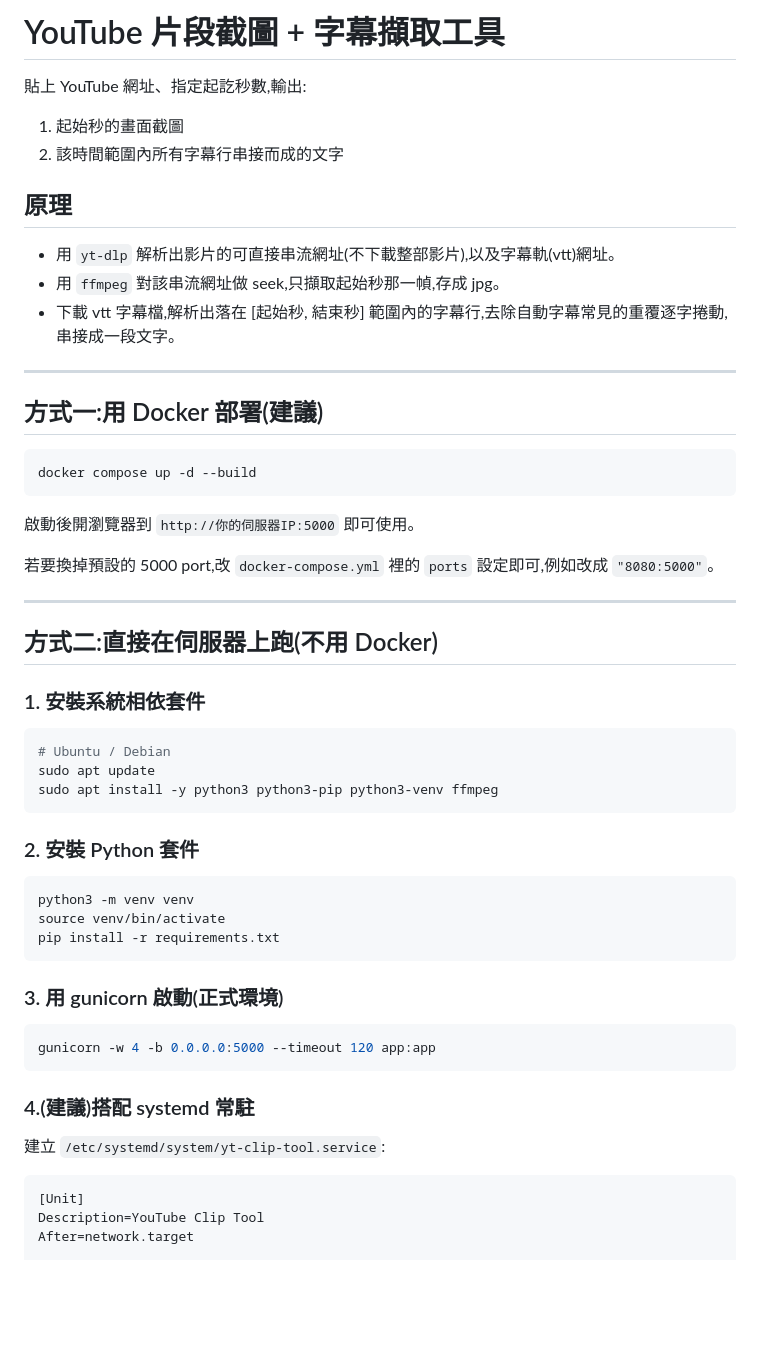
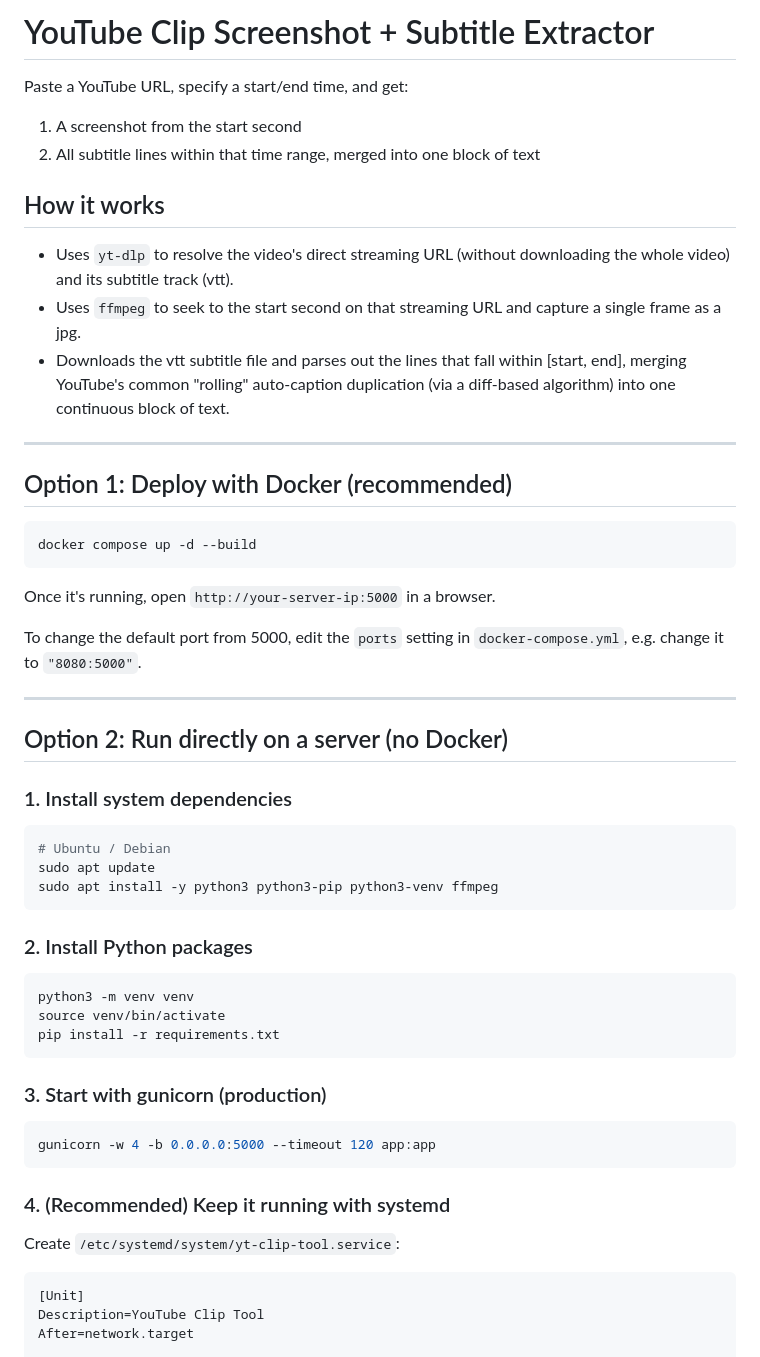
Before and after one commit to ckwangt/yt-clip-tool, a Markdown page: README.md, the part around one of its changes. GitHub-like rendering; blank space fills up the shorter version.

Commit message:
Translate README to English

````diff
--- a/README.md
+++ b/README.md
@@ -1,32 +1,32 @@
-# YouTube 片段截圖 + 字幕擷取工具
+# YouTube Clip Screenshot + Subtitle Extractor
 
-貼上 YouTube 網址、指定起訖秒數,輸出:
-1. 起始秒的畫面截圖
-2. 該時間範圍內所有字幕行串接而成的文字
+Paste a YouTube URL, specify a start/end time, and get:
+1. A screenshot from the start second
+2. All subtitle lines within that time range, merged into one block of text
 
-## 原理
+## How it works
 
-- 用 `yt-dlp` 解析出影片的可直接串流網址(不下載整部影片),以及字幕軌(vtt)網址。
-- 用 `ffmpeg` 對該串流網址做 seek,只擷取起始秒那一幀,存成 jpg。
-- 下載 vtt 字幕檔,解析出落在 [起始秒, 結束秒] 範圍內的字幕行,去除自動字幕常見的重覆逐字捲動,串接成一段文字。
+- Uses `yt-dlp` to resolve the video's direct streaming URL (without downloading the whole video) and its subtitle track (vtt).
+- Uses `ffmpeg` to seek to the start second on that streaming URL and capture a single frame as a jpg.
+- Downloads the vtt subtitle file and parses out the lines that fall within [start, end], merging YouTube's common "rolling" auto-caption duplication (via a diff-based algorithm) into one continuous block of text.
 
 ---
 
-## 方式一:用 Docker 部署(建議)
+## Option 1: Deploy with Docker (recommended)
 
 ```bash
 docker compose up -d --build
 ```
 
-啟動後開瀏覽器到 `http://你的伺服器IP:5000` 即可使用。
+Once it's running, open `http://your-server-ip:5000` in a browser.
 
-若要換掉預設的 5000 port,改 `docker-compose.yml` 裡的 `ports` 設定即可,例如改成 `"8080:5000"`。
+To change the default port from 5000, edit the `ports` setting in `docker-compose.yml`, e.g. change it to `"8080:5000"`.
 
 ---
 
-## 方式二:直接在伺服器上跑(不用 Docker)
+## Option 2: Run directly on a server (no Docker)
 
-### 1. 安裝系統相依套件
+### 1. Install system dependencies
 
 ```bash
 # Ubuntu / Debian
@@ -34,7 +34,7 @@ sudo apt update
 sudo apt install -y python3 python3-pip python3-venv ffmpeg
 ```
 
-### 2. 安裝 Python 套件
+### 2. Install Python packages
 
 ```bash
 python3 -m venv venv
@@ -42,15 +42,15 @@ source venv/bin/activate
 pip install -r requirements.txt
 ```
 
-### 3. 用 gunicorn 啟動(正式環境)
+### 3. Start with gunicorn (production)
 
 ```bash
 gunicorn -w 4 -b 0.0.0.0:5000 --timeout 120 app:app
 ```
 
-### 4.(建議)搭配 systemd 常駐
+### 4. (Recommended) Keep it running with systemd
 
-建立 `/etc/systemd/system/yt-clip-tool.service`:
+Create `/etc/systemd/system/yt-clip-tool.service`:
 
 ```ini
 [Unit]
````
Also changed, not shown: other parts of README.md (+17 -17 lines).
